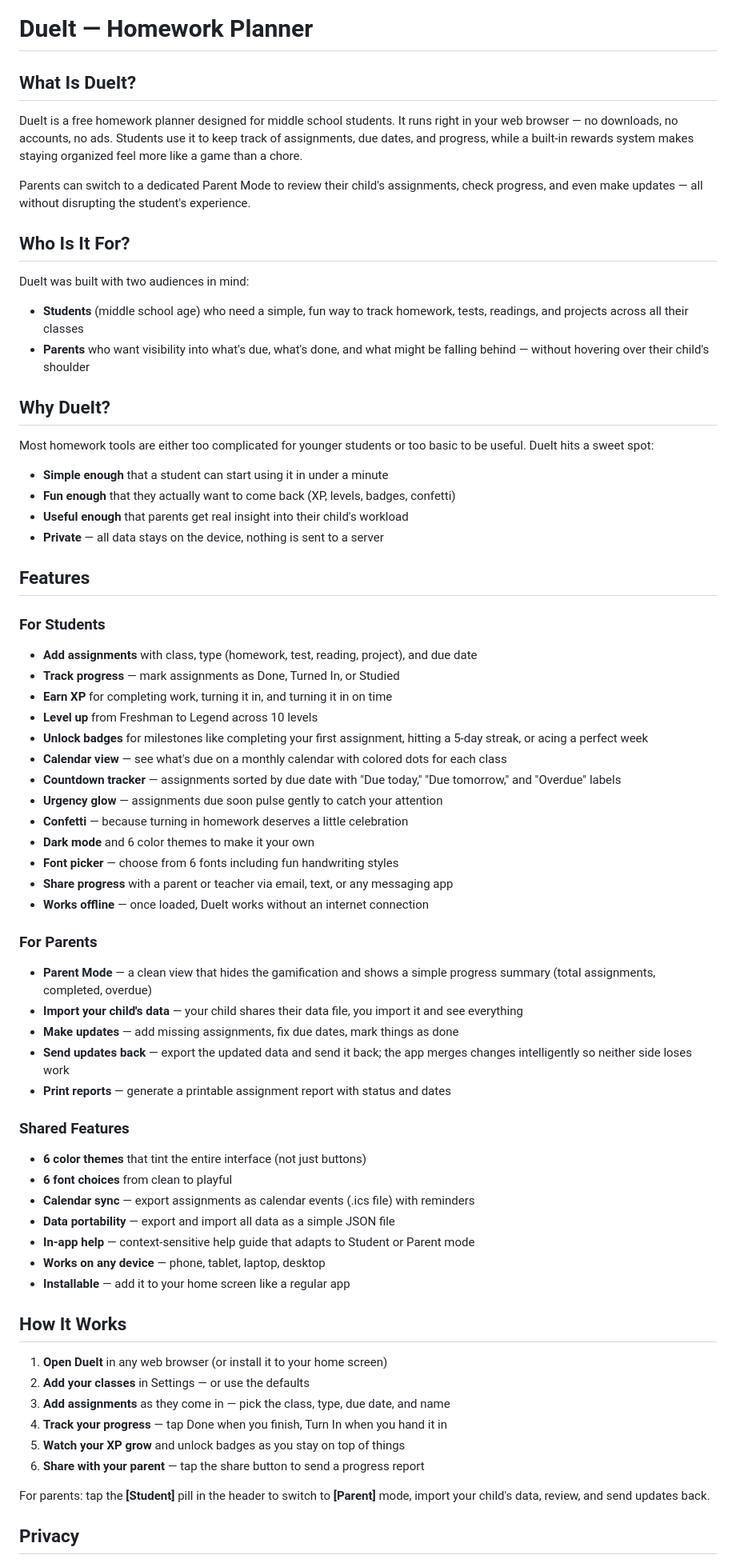
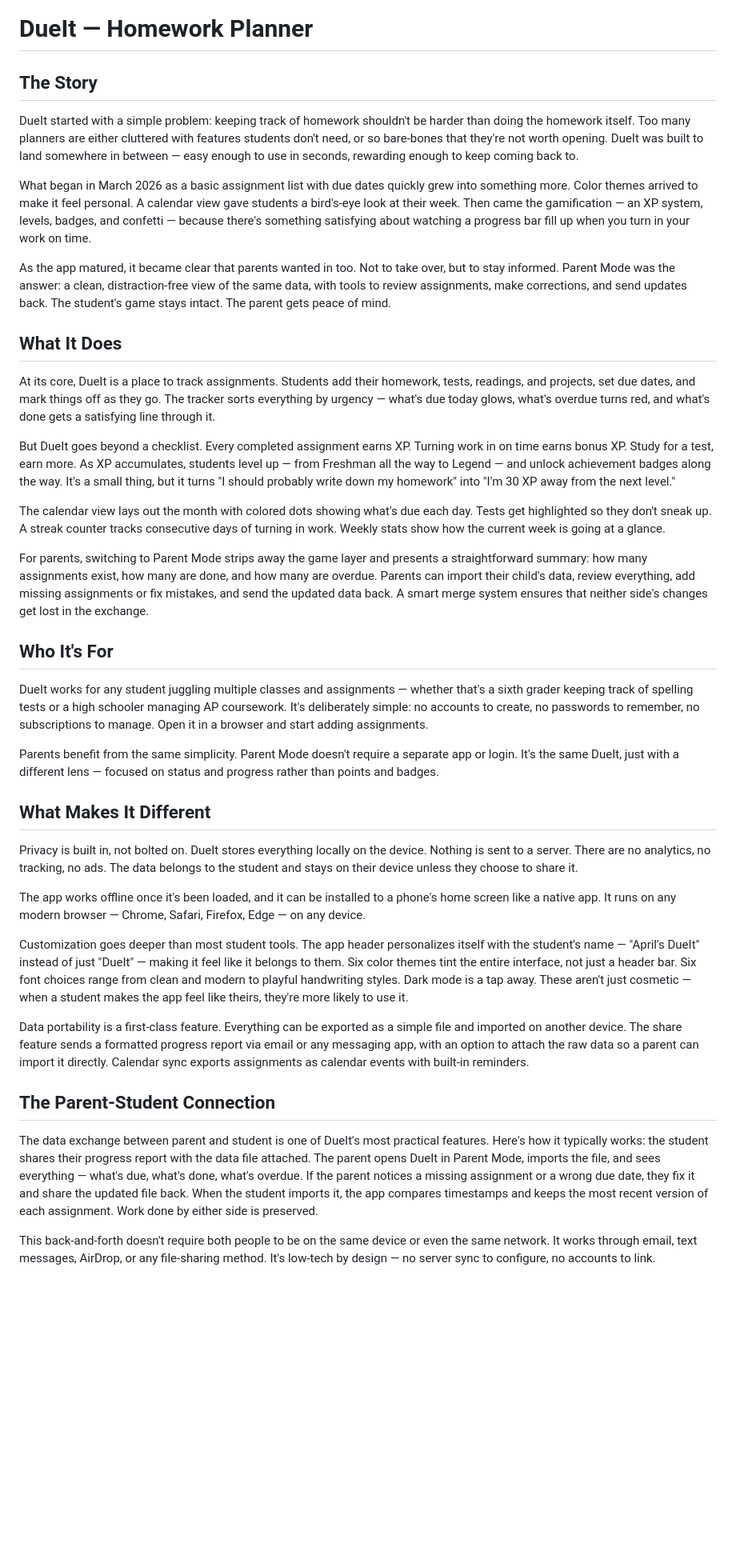
Before and after one commit to sefes-lab/dueit, a Markdown page: OVERVIEW.md, the part around one of its changes. Shown at 80% size. Drawn GitHub-style; blank space fills up the shorter version.

Commit message:
Update OVERVIEW.md — narrative tone, personalization note, author credit

```diff
--- a/OVERVIEW.md
+++ b/OVERVIEW.md
@@ -1,73 +1,42 @@
 # DueIt — Homework Planner
 
-## What Is DueIt?
+## The Story
 
-DueIt is a free homework planner designed for middle school students. It runs right in your web browser — no downloads, no accounts, no ads. Students use it to keep track of assignments, due dates, and progress, while a built-in rewards system makes staying organized feel more like a game than a chore.
+DueIt started with a simple problem: keeping track of homework shouldn't be harder than doing the homework itself. Too many planners are either cluttered with features students don't need, or so bare-bones that they're not worth opening. DueIt was built to land somewhere in between — easy enough to use in seconds, rewarding enough to keep coming back to.
 
-Parents can switch to a dedicated Parent Mode to review their child's assignments, check progress, and even make updates — all without disrupting the student's experience.
+What began in March 2026 as a basic assignment list with due dates quickly grew into something more. Color themes arrived to make it feel personal. A calendar view gave students a bird's-eye look at their week. Then came the gamification — an XP system, levels, badges, and confetti — because there's something satisfying about watching a progress bar fill up when you turn in your work on time.
 
-## Who Is It For?
+As the app matured, it became clear that parents wanted in too. Not to take over, but to stay informed. Parent Mode was the answer: a clean, distraction-free view of the same data, with tools to review assignments, make corrections, and send updates back. The student's game stays intact. The parent gets peace of mind.
 
-DueIt was built with two audiences in mind:
+## What It Does
 
-- **Students** (middle school age) who need a simple, fun way to track homework, tests, readings, and projects across all their classes
-- **Parents** who want visibility into what's due, what's done, and what might be falling behind — without hovering over their child's shoulder
+At its core, DueIt is a place to track assignments. Students add their homework, tests, readings, and projects, set due dates, and mark things off as they go. The tracker sorts everything by urgency — what's due today glows, what's overdue turns red, and what's done gets a satisfying line through it.
 
-## Why DueIt?
+But DueIt goes beyond a checklist. Every completed assignment earns XP. Turning work in on time earns bonus XP. Study for a test, earn more. As XP accumulates, students level up — from Freshman all the way to Legend — and unlock achievement badges along the way. It's a small thing, but it turns "I should probably write down my homework" into "I'm 30 XP away from the next level."
 
-Most homework tools are either too complicated for younger students or too basic to be useful. DueIt hits a sweet spot:
+The calendar view lays out the month with colored dots showing what's due each day. Tests get highlighted so they don't sneak up. A streak counter tracks consecutive days of turning in work. Weekly stats show how the current week is going at a glance.
 
-- **Simple enough** that a student can start using it in under a minute
-- **Fun enough** that they actually want to come back (XP, levels, badges, confetti)
-- **Useful enough** that parents get real insight into their child's workload
-- **Private** — all data stays on the device, nothing is sent to a server
+For parents, switching to Parent Mode strips away the game layer and presents a straightforward summary: how many assignments exist, how many are done, and how many are overdue. Parents can import their child's data, review everything, add missing assignments or fix mistakes, and send the updated data back. A smart merge system ensures that neither side's changes get lost in the exchange.
 
-## Features
+## Who It's For
 
-### For Students
+DueIt works for any student juggling multiple classes and assignments — whether that's a sixth grader keeping track of spelling tests or a high schooler managing AP coursework. It's deliberately simple: no accounts to create, no passwords to remember, no subscriptions to manage. Open it in a browser and start adding assignments.
 
-- **Add assignments** with class, type (homework, test, reading, project), and due date
-- **Track progress** — mark assignments as Done, Turned In, or Studied
-- **Earn XP** for completing work, turning it in, and turning it in on time
-- **Level up** from Freshman to Legend across 10 levels
-- **Unlock badges** for milestones like completing your first assignment, hitting a 5-day streak, or acing a perfect week
-- **Calendar view** — see what's due on a monthly calendar with colored dots for each class
-- **Countdown tracker** — assignments sorted by due date with "Due today," "Due tomorrow," and "Overdue" labels
-- **Urgency glow** — assignments due soon pulse gently to catch your attention
-- **Confetti** — because turning in homework deserves a little celebration
-- **Dark mode** and 6 color themes to make it your own
-- **Font picker** — choose from 6 fonts including fun handwriting styles
-- **Share progress** with a parent or teacher via email, text, or any messaging app
-- **Works offline** — once loaded, DueIt works without an internet connection
+Parents benefit from the same simplicity. Parent Mode doesn't require a separate app or login. It's the same DueIt, just with a different lens — focused on status and progress rather than points and badges.
 
-### For Parents
+## What Makes It Different
 
-- **Parent Mode** — a clean view that hides the gamification and shows a simple progress summary (total assignments, completed, overdue)
-- **Import your child's data** — your child shares their data file, you import it and see everything
-- **Make updates** — add missing assignments, fix due dates, mark things as done
-- **Send updates back** — export the updated data and send it back; the app merges changes intelligently so neither side loses work
-- **Print reports** — generate a printable assignment report with status and dates
+Privacy is built in, not bolted on. DueIt stores everything locally on the device. Nothing is sent to a server. There are no analytics, no tracking, no ads. The data belongs to the student and stays on their device unless they choose to share it.
 
-### Shared Features
+The app works offline once it's been loaded, and it can be installed to a phone's home screen like a native app. It runs on any modern browser — Chrome, Safari, Firefox, Edge — on any device.
 
-- **6 color themes** that tint the entire interface (not just buttons)
-- **6 font choices** from clean to playful
-- **Calendar sync** — export assignments as calendar events (.ics file) with reminders
-- **Data portability** — export and import all data as a simple JSON file
-- **In-app help** — context-sensitive help guide that adapts to Student or Parent mode
-- **Works on any device** — phone, tablet, laptop, desktop
-- **Installable** — add it to your home screen like a regular app
+Customization goes deeper than most student tools. The app header personalizes itself with the student's name — "April's DueIt" instead of just "DueIt" — making it feel like it belongs to them. Six color themes tint the entire interface, not just a header bar. Six font choices range from clean and modern to playful handwriting styles. Dark mode is a tap away. These aren't just cosmetic — when a student makes the app feel like theirs, they're more likely to use it.
 
-## How It Works
+Data portability is a first-class feature. Everything can be exported as a simple file and imported on another device. The share feature sends a formatted progress report via email or any messaging app, with an option to attach the raw data so a parent can import it directly. Calendar sync exports assignments as calendar events with built-in reminders.
 
-1. **Open DueIt** in any web browser (or install it to your home screen)
-2. **Add your classes** in Settings — or use the defaults
-3. **Add assignments** as they come in — pick the class, type, due date, and name
-4. **Track your progress** — tap Done when you finish, Turn In when you hand it in
-5. **Watch your XP grow** and unlock badges as you stay on top of things
-6. **Share with your parent** — tap the share button to send a progress report
+## The Parent-Student Connection
 
-For parents: tap the **[Student]** pill in the header to switch to **[Parent]** mode, import your child's data, review, and send updates back.
+The data exchange between parent and student is one of DueIt's most practical features. Here's how it typically works: the student shares their progress report with the data file attached. The parent opens DueIt in Parent Mode, imports the file, and sees everything — what's due, what's done, what's overdue. If the parent notices a missing assignment or a wrong due date, they fix it and share the updated file back. When the student imports it, the app compares timestamps and keeps the most recent version of each assignment. Work done by either side is preserved.
 
-## Privacy
+This back-and-forth doesn't require both people to be on the same device or even the same network. It works through email, text messages, AirDrop, or any file-sharing method. It's low-tech by design — no server sync to configure, no accounts to link.
 
```
Also changed, not shown: other parts of OVERVIEW.md (+27 -41 lines).
